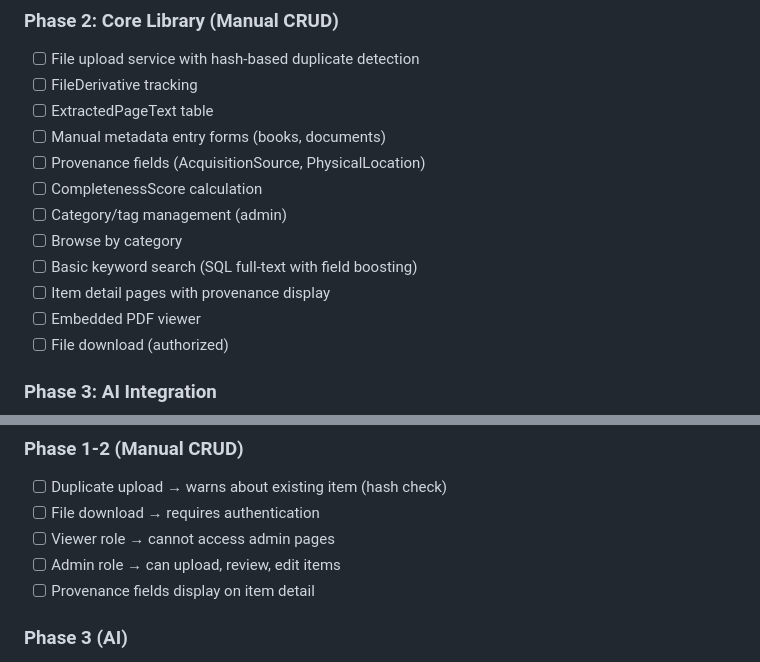
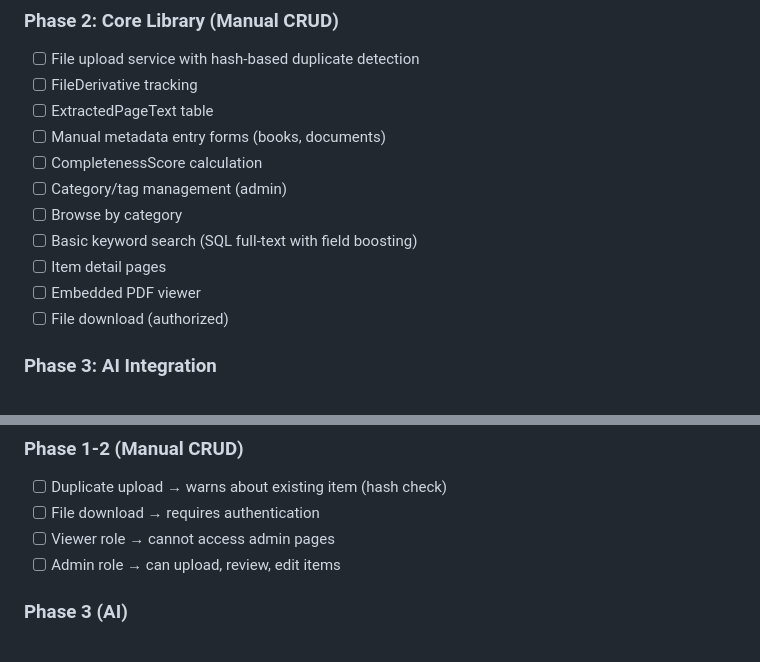
Before and after one commit to Symcrapico/BriansLegacyV2, a Markdown page: docs/plans/2026-01-18-brianslegacy-design.md, 2 parts joined by grey strips. Drawn GitHub-style.

```diff
--- a/docs/plans/2026-01-18-brianslegacy-design.md
+++ b/docs/plans/2026-01-18-brianslegacy-design.md
@@ -430,12 +412,11 @@ Example: Box03_0042.jpg
 - [ ] FileDerivative tracking
 - [ ] ExtractedPageText table
 - [ ] Manual metadata entry forms (books, documents)
-- [ ] Provenance fields (AcquisitionSource, PhysicalLocation)
 - [ ] CompletenessScore calculation
 - [ ] Category/tag management (admin)
 - [ ] Browse by category
 - [ ] Basic keyword search (SQL full-text with field boosting)
-- [ ] Item detail pages with provenance display
+- [ ] Item detail pages
 - [ ] Embedded PDF viewer
 - [ ] File download (authorized)
 
@@ -512,7 +493,6 @@ dotnet run
 - [ ] File download → requires authentication
 - [ ] Viewer role → cannot access admin pages
 - [ ] Admin role → can upload, review, edit items
-- [ ] Provenance fields display on item detail
 
 ### Phase 3 (AI)
 - [ ] Upload a book cover photo → AI extracts correct metadata
```
Also changed, not shown: other parts of docs/plans/2026-01-18-brianslegacy-design.md (+7 -26 lines).
